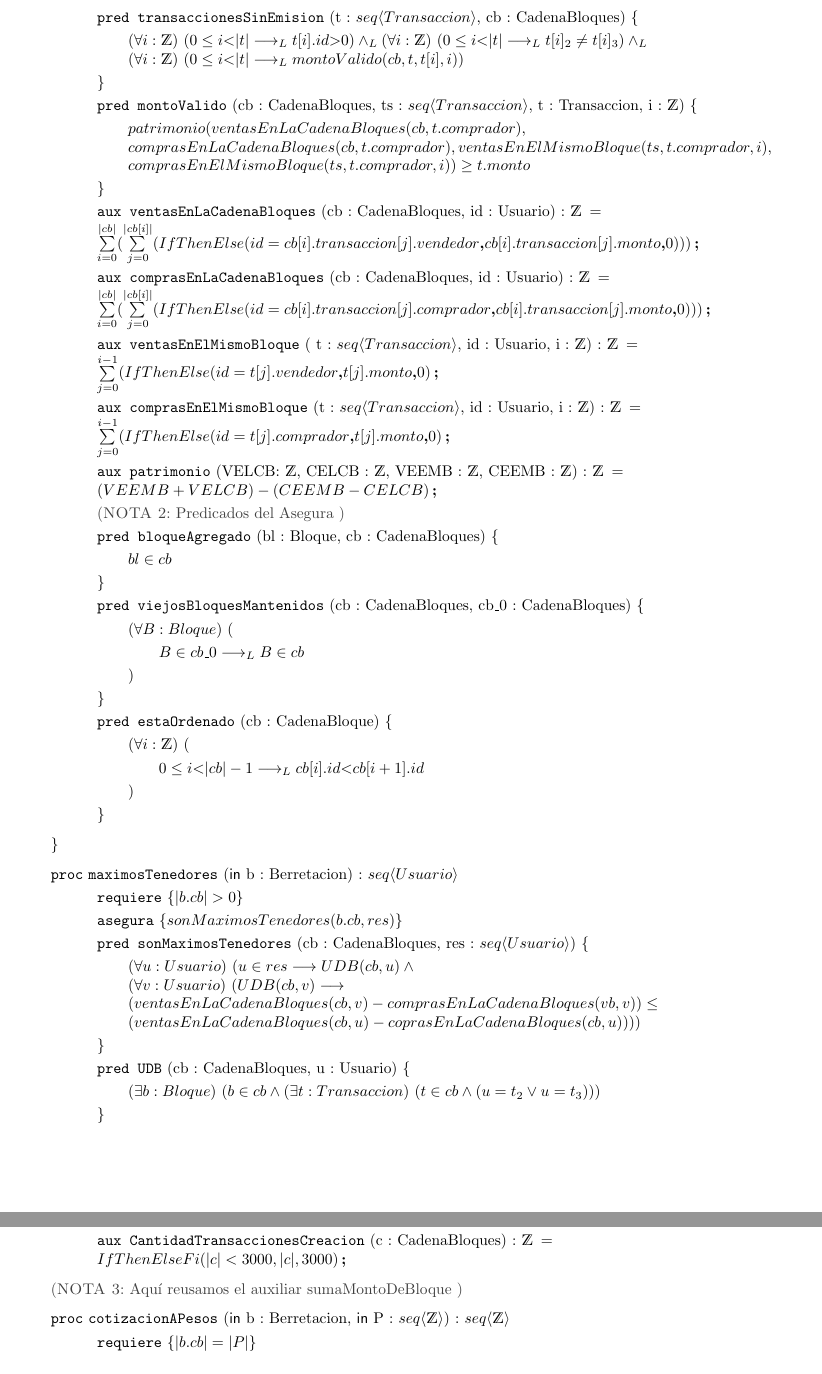
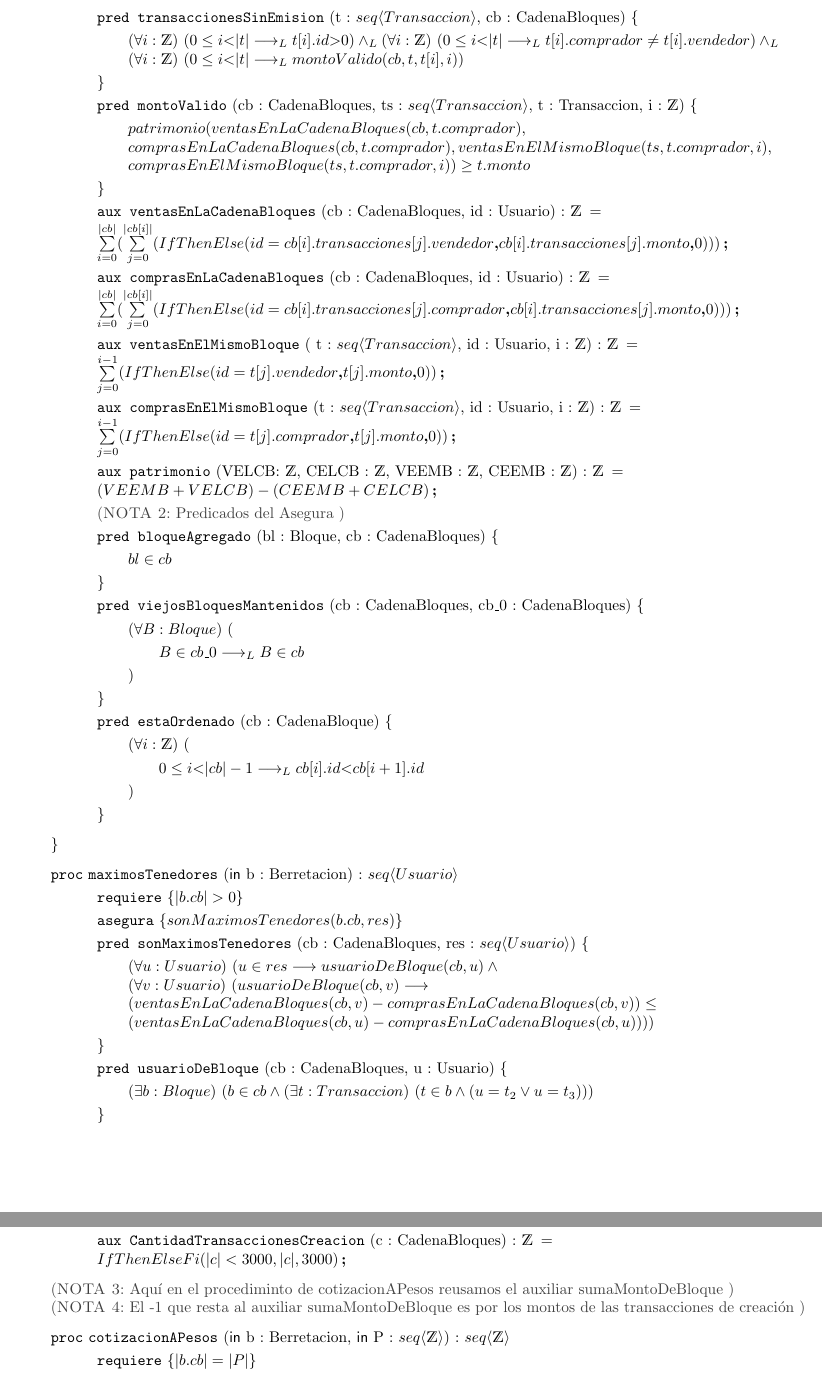
Before and after one commit to Jasson-01/Algoritmos-y-EstructuraDeDatos-UBA, a LaTeX document (TP/TP1/TP/Tp_23-59.tex): two parts of pages 3 and 4 of 4, joined at a grey line, cut so that both start at the same text. Compiled offline with pdfLaTeX.

Commit message:
Tp1-AED
Nueva actualización, cambie algunos errores que había y modifique nombres.

```diff
--- a/TP/TP1/TP/Tp_23-59.tex
+++ b/TP/TP1/TP/Tp_23-59.tex
@@ -152,28 +152,28 @@ CadenaBloques ES \TLista{Bloque} \\
 		\newpage
 
 		\pred{transaccionesSinEmision}{t : \TLista{Transaccion}, cb : CadenaBloques}{\paraTodo[unalinea]{i}{\ent}{0 \leq i \textless |t| \implicaLuego t[i].id \textgreater 0} \yLuego
-		\paraTodo[unalinea]{i}{\ent}{0 \leq i \textless |t| \implicaLuego t[i]_2 \neq t[i]_3 } \yLuego \\
+		\paraTodo[unalinea]{i}{\ent}{0 \leq i \textless |t| \implicaLuego t[i].comprador \neq t[i].vendedor } \yLuego \\
 		\paraTodo[unalinea]{i}{\ent}{0 \leq i \textless |t| \implicaLuego montoValido(cb,t,t[i],i)} }
 
 
 		\pred{montoValido}{cb : CadenaBloques, ts : \TLista{Transaccion}, t : Transaccion, i : \ent}{patrimonio(ventasEnLaCadenaBloques(cb,t.comprador), \\ comprasEnLaCadenaBloques(cb, t.comprador), ventasEnElMismoBloque(ts, t.comprador, i),\\ comprasEnElMismoBloque(ts, t.comprador, i)) \geq t.monto }
 
 		\aux{ventasEnLaCadenaBloques}{cb : CadenaBloques, id : Usuario}{\ent}{\\
-		\sum\limits_{i=0}^{|cb|} (\sum\limits_{j=0}^{|cb[i]|} (IfThenElse(id = cb[i].transaccion[j].vendedor\textbf{,} cb[i].transaccion[j].monto \textbf{,} 0)))}
+		\sum\limits_{i=0}^{|cb|} (\sum\limits_{j=0}^{|cb[i]|} (IfThenElse(id = cb[i].transacciones[j].vendedor\textbf{,} cb[i].transacciones[j].monto \textbf{,} 0)))}
 
 		\aux{comprasEnLaCadenaBloques}{cb : CadenaBloques, id : Usuario}{\ent}{\\
-		\sum\limits_{i=0}^{|cb|} (\sum\limits_{j=0}^{|cb[i]|} (IfThenElse(id = cb[i].transaccion[j].comprador\textbf{,} cb[i].transaccion[j].monto \textbf{,} 0)))}
+		\sum\limits_{i=0}^{|cb|} (\sum\limits_{j=0}^{|cb[i]|} (IfThenElse(id = cb[i].transacciones[j].comprador\textbf{,} cb[i].transacciones[j].monto \textbf{,} 0)))}
 
 
 		\aux{ventasEnElMismoBloque}{ t : \TLista{Transaccion}, id : Usuario, i : \ent}{\ent}{\\
-		\sum\limits_{j=0}^{i-1} (IfThenElse(id = t[j].vendedor \textbf{,} t[j].monto \textbf{,} 0)}
+		\sum\limits_{j=0}^{i-1} (IfThenElse(id = t[j].vendedor \textbf{,} t[j].monto \textbf{,} 0))}
 
 		\aux{comprasEnElMismoBloque}{t : \TLista{Transaccion}, id : Usuario, i : \ent}{\ent}{\\
-			\sum\limits_{j=0}^{i-1} (IfThenElse(id = t[j].comprador \textbf{,} t[j].monto \textbf{,} 0)}
+			\sum\limits_{j=0}^{i-1} (IfThenElse(id = t[j].comprador \textbf{,} t[j].monto \textbf{,} 0))}
 
 
 		\aux{patrimonio}{VELCB: \ent, CELCB : \ent , VEEMB : \ent, CEEMB : \ent}{\ent}{ \\
-		(VEEMB + VELCB) - (CEEMB - CELCB)}
+		(VEEMB + VELCB) - (CEEMB + CELCB)}
 
 
 		\textcolor{darkgray}{(\textsc{NOTA 2}: Predicados del Asegura )}
@@ -201,12 +201,12 @@ CadenaBloques ES \TLista{Bloque} \\
 		\asegura{ sonMaximosTenedores(b.cb, res)}
 
 		\pred{sonMaximosTenedores}{cb : CadenaBloques, res : \TLista{Usuario}}{
-		\paraTodo[unalinea]{u}{Usuario}{u \in res \implica UDB(cb,u) \wedge \\
-		\paraTodo[unalinea]{v}{Usuario}{UDB(cb,v) \implica \\ (ventasEnLaCadenaBloques(cb,v)-comprasEnLaCadenaBloques(vb,v)) \leq \\ (ventasEnLaCadenaBloques(cb,u)-coprasEnLaCadenaBloques(cb,u)})  }
+		\paraTodo[unalinea]{u}{Usuario}{u \in res \implica usuarioDeBloque(cb,u) \wedge \\
+		\paraTodo[unalinea]{v}{Usuario}{usuarioDeBloque(cb,v) \implica \\ (ventasEnLaCadenaBloques(cb,v)-comprasEnLaCadenaBloques(cb,v)) \leq \\ (ventasEnLaCadenaBloques(cb,u)-comprasEnLaCadenaBloques(cb,u)})  }
 		}
 
-		\pred{UDB}{cb : CadenaBloques, u : Usuario}{
-		\existe[unalinea]{b}{Bloque}{b \in cb \wedge \existe[unalinea]{t}{Transaccion}{t \in cb \wedge (u = t_2 \vee u = t_3)}}}
+		\pred{usuarioDeBloque}{cb : CadenaBloques, u : Usuario}{
+		\existe[unalinea]{b}{Bloque}{b \in cb \wedge \existe[unalinea]{t}{Transaccion}{t \in b \wedge (u = t_2 \vee u = t_3)}}}
 
 
 	\end{proc}
@@ -235,7 +235,8 @@ CadenaBloques ES \TLista{Bloque} \\
 
 	\end{proc}
 
-		\textcolor{darkgray}{(\textsc{NOTA 3}: Aquí reusamos el auxiliar sumaMontoDeBloque )}
+		\textcolor{darkgray}{(\textsc{NOTA 3}: Aquí en el procediminto de cotizacionAPesos reusamos el auxiliar sumaMontoDeBloque )} \\
+		\textcolor{darkgray}{(\textsc{NOTA 4}: El -1 que resta al auxiliar sumaMontoDeBloque es por los montos de las transacciones de creación )}
 
 	\begin{proc}{cotizacionAPesos}{\In b : Berretacion, \In P : \TLista{\ent}}{\TLista{\ent}}
 		\requiere{|b.cb| = |P|}
```
Also changed, not shown: TP/TP1/TP/Tp_23-59.tex (4 more changed lines).
